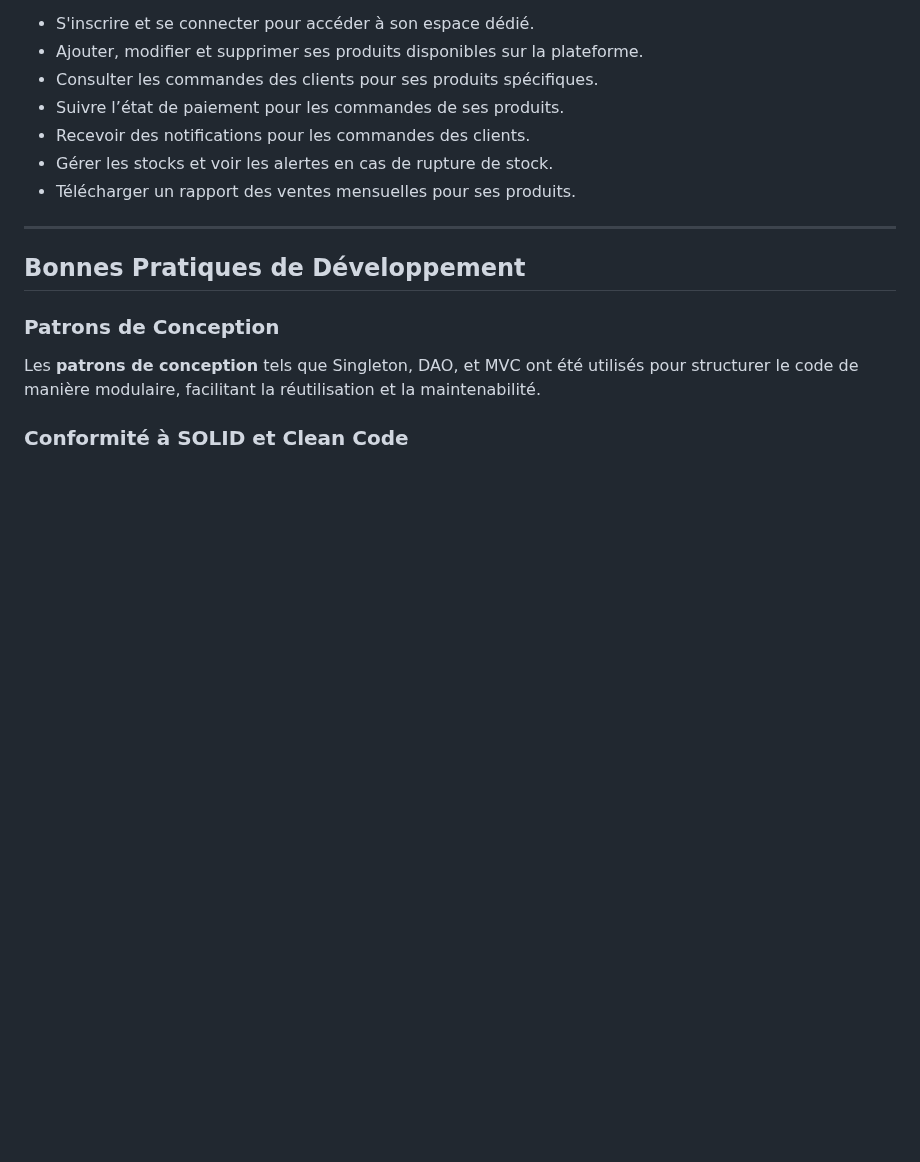
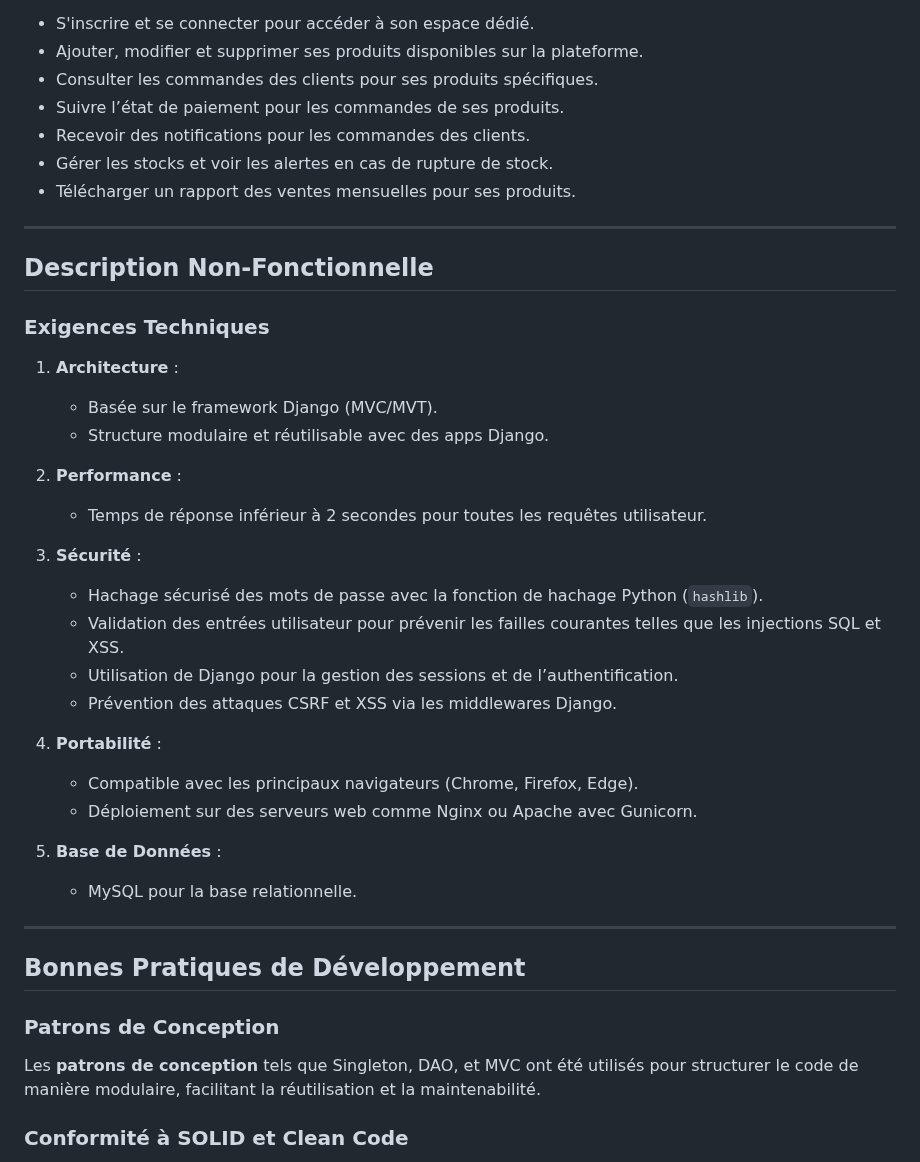
Before and after one commit to m-elhamlaoui/projet-web-sbai_ki_chbani_bahafid_ziaini, a Markdown page: README.md, the part around one of its changes. Drawn GitHub-style; blank space fills up the shorter version.

```diff
--- a/README.md
+++ b/README.md
@@ -198,6 +191,34 @@ Le fournisseur peut :
 - Recevoir des notifications pour les commandes des clients.
 - Gérer les stocks et voir les alertes en cas de rupture de stock.
 - Télécharger un rapport des ventes mensuelles pour ses produits.
+
+---
+
+
+## Description Non-Fonctionnelle
+
+### Exigences Techniques
+1. **Architecture** :
+   - Basée sur le framework Django (MVC/MVT).
+   - Structure modulaire et réutilisable avec des apps Django.
+
+2. **Performance** :
+   - Temps de réponse inférieur à 2 secondes pour toutes les requêtes utilisateur.
+
+3. **Sécurité** :
+   - Hachage sécurisé des mots de passe avec la fonction de hachage Python (`hashlib`).
+   - Validation des entrées utilisateur pour prévenir les failles courantes telles que les injections SQL et XSS.
+   - Utilisation de Django pour la gestion des sessions et de l’authentification.
+   - Prévention des attaques CSRF et XSS via les middlewares Django.
+
+5. **Portabilité** :
+   - Compatible avec les principaux navigateurs (Chrome, Firefox, Edge).
+   - Déploiement sur des serveurs web comme Nginx ou Apache avec Gunicorn.
+
+6. **Base de Données** :
+   - MySQL pour la base relationnelle.
+
+
 
 ---
 
```
Also changed, not shown: other parts of README.md (+49 -20 lines).
